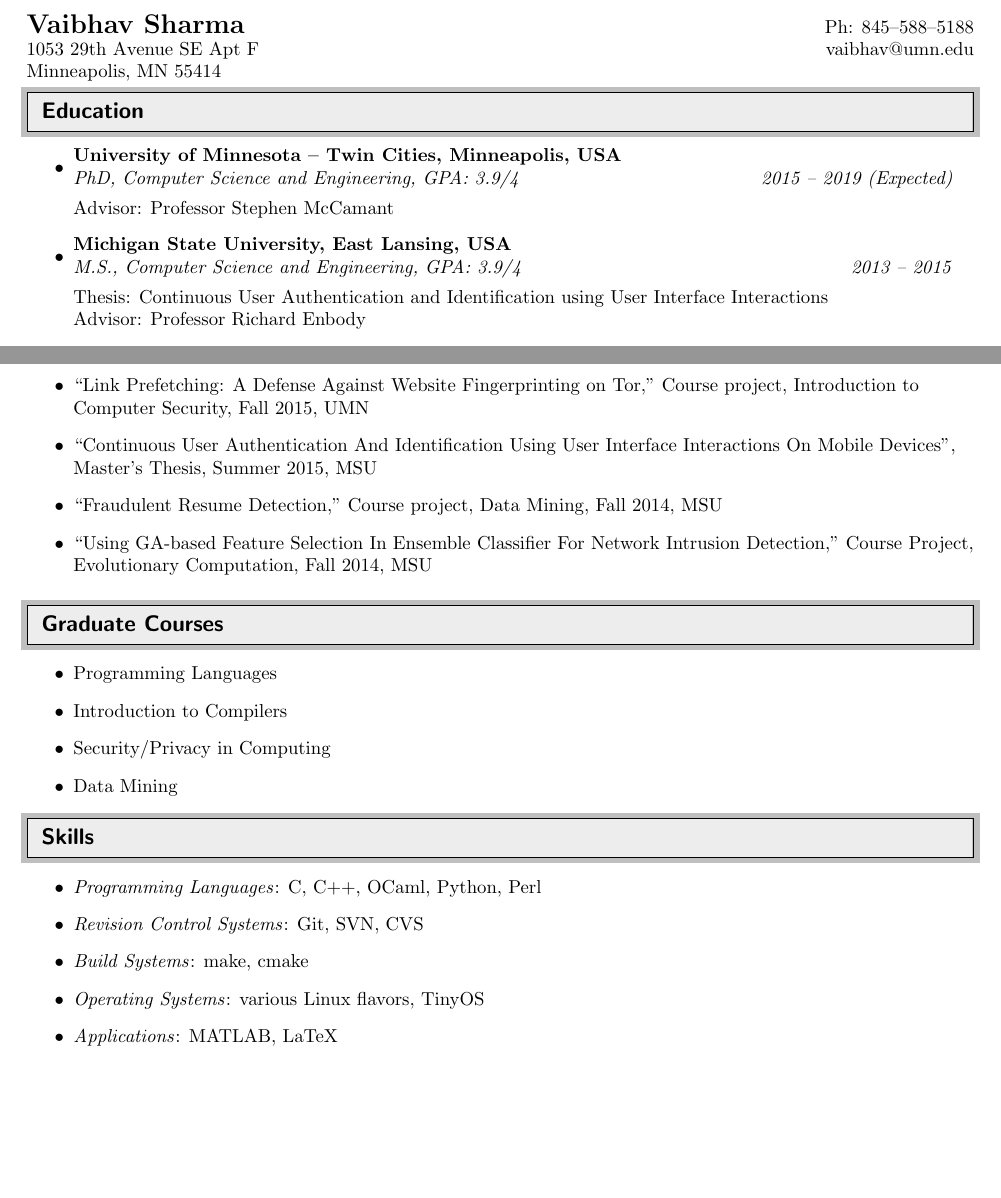
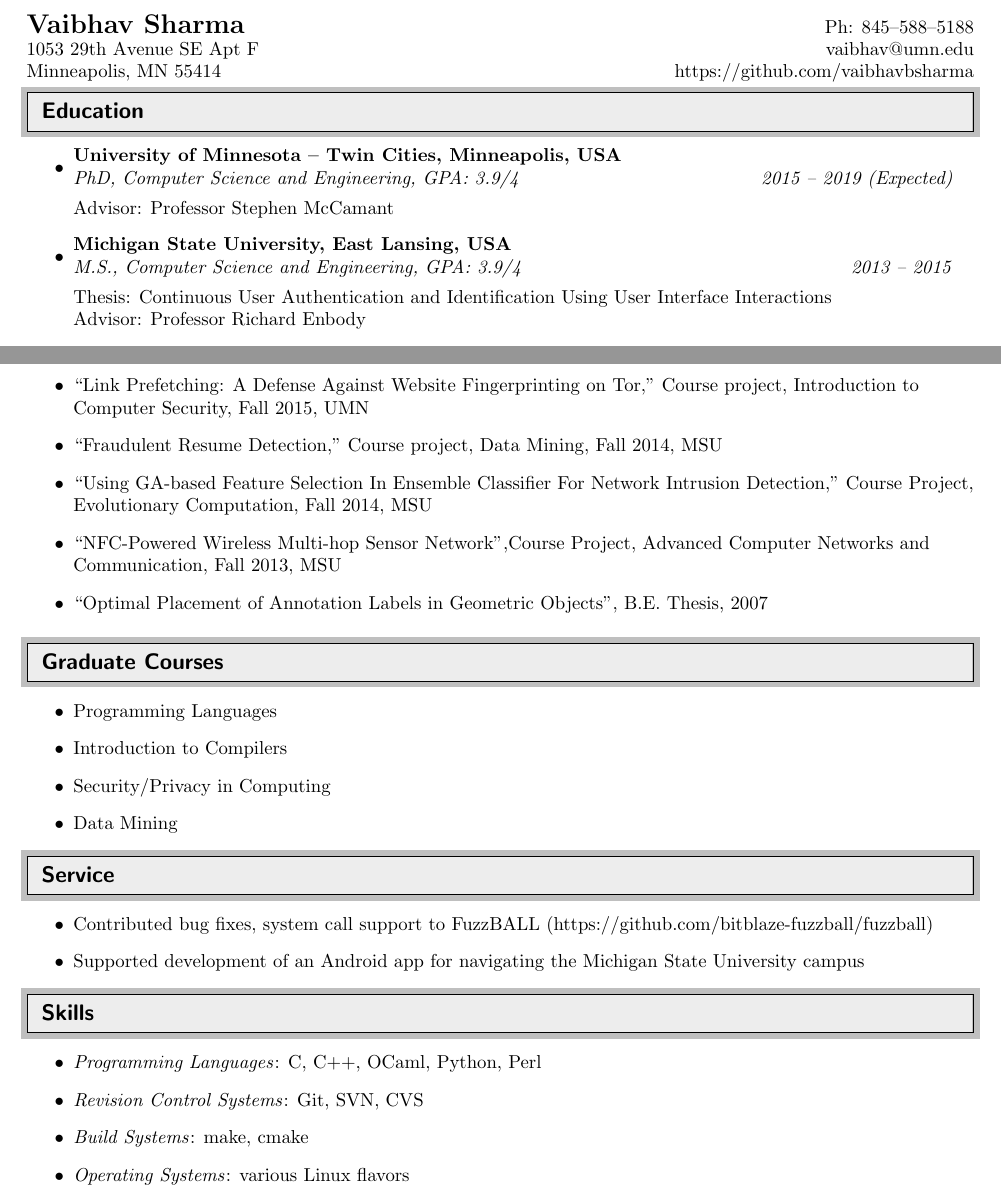
Before and after one commit to vaibhavbsharma/resume, a LaTeX CV (resume-1.tex): two parts of pages 1 and 2 of 2, joined at a grey line, cut so that both start at the same text, the shorter picture padded with empty space. Compiled offline with pdfLaTeX.

Commit message:
Updating the resume some more

```diff
--- a/resume-1.tex
+++ b/resume-1.tex
@@ -63,7 +63,7 @@
 \begin{tabular*}{7in}{l@{\extracolsep{\fill}}r}
 \textbf{\Large Vaibhav Sharma} & Ph: 845--588--5188 \\
 1053 29th Avenue SE Apt F & vaibhav@umn.edu \\
-Minneapolis, MN 55414 & \\
+Minneapolis, MN 55414 & https://github.com/vaibhavbsharma\\
 \end{tabular*}
 \\
 %%%%%%%%%%%%%%%%%%%%%%%%%%%%%%
@@ -81,7 +81,7 @@ USA}{}{PhD,  Computer Science and Engineering,  GPA: 3.9/4}{2015 -- 2019
 \item
 \ressubheading{Michigan State University,  East Lansing,
 USA}{}{M.S.,  Computer Science and Engineering,  GPA: 3.9/4}{2013 -- 2015}
-\newline \par Thesis: Continuous User Authentication and Identification using User Interface Interactions
+\newline \par Thesis: Continuous User Authentication and Identification Using User Interface Interactions
 \newline Advisor: Professor Richard Enbody
 
 \item
@@ -173,14 +173,16 @@ Richard Reid Fellowship (College of Engineering, Michigan State University), Sum
 ``Link Prefetching: A Defense Against Website Fingerprinting on Tor," Course project, Introduction to Computer Security, Fall 2015, UMN
 
 \item
-``Continuous User Authentication And Identification Using User Interface Interactions On Mobile Devices'', Master's Thesis, Summer 2015, MSU
-
-\item
 ``Fraudulent Resume Detection," Course project, Data Mining, Fall 2014, MSU
 
 \item
 ``Using GA-based Feature Selection In Ensemble Classifier For Network Intrusion Detection," Course Project, Evolutionary Computation, Fall 2014, MSU
 
+\item
+``NFC-Powered Wireless Multi-hop Sensor Network'',Course Project, Advanced Computer Networks and Communication, Fall 2013, MSU
+
+\item
+``Optimal Placement of Annotation Labels in Geometric Objects'', B.E. Thesis, 2007
 \end{itemize}
 
 %$\vspace{10.0pt}$
@@ -195,6 +197,18 @@ Richard Reid Fellowship (College of Engineering, Michigan State University), Sum
 	\item Security/Privacy in Computing
 	\item Data Mining
 \end{itemize}
+
+
+%%%%%%%%%%%%%%%%%%%%%%%%%%%%%%
+\resheading{Service}
+%%%%%%%%%%%%%%%%%%%%%%%%%%%%%%
+\vspace{-8pt}
+\begin{itemize}
+	\item Contributed bug fixes, system call support to FuzzBALL~(https://github.com/bitblaze-fuzzball/fuzzball)
+	\item Supported development of an Android app for navigating the Michigan State University campus
+\end{itemize}
+
+
 %
 %%%%%%%%%%%%%%%%%%%%%%%%%%%%%%
 \resheading{Skills}
@@ -209,9 +223,7 @@ Richard Reid Fellowship (College of Engineering, Michigan State University), Sum
 \item
 \textit{Build Systems}: make, cmake
 \item
-\textit{Operating Systems}: various Linux flavors, TinyOS
-\item
-\textit{Applications}: MATLAB, LaTeX
+\textit{Operating Systems}: various Linux flavors
 \end{itemize}
 %\end{center}\vspace*{-16pt}
 
```
